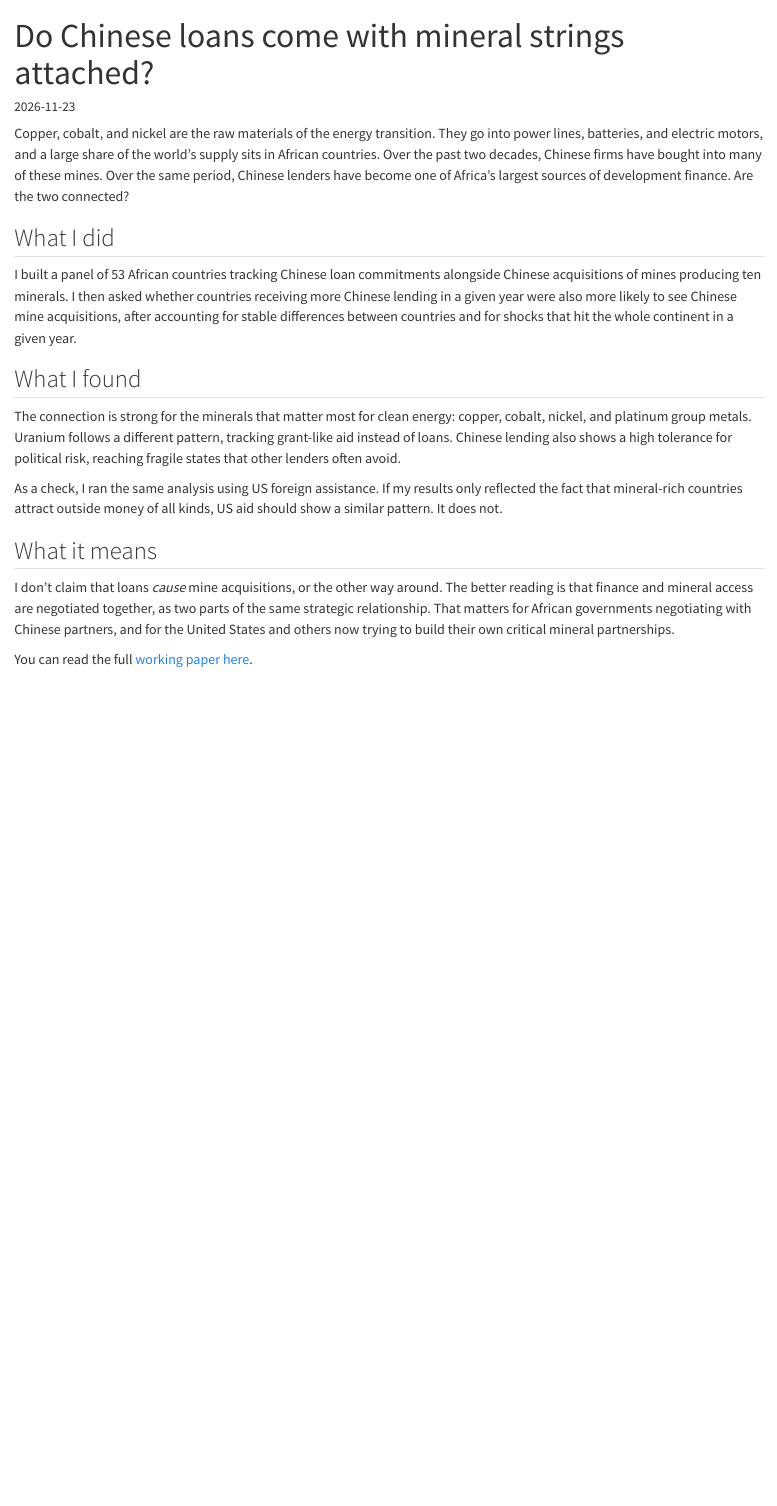
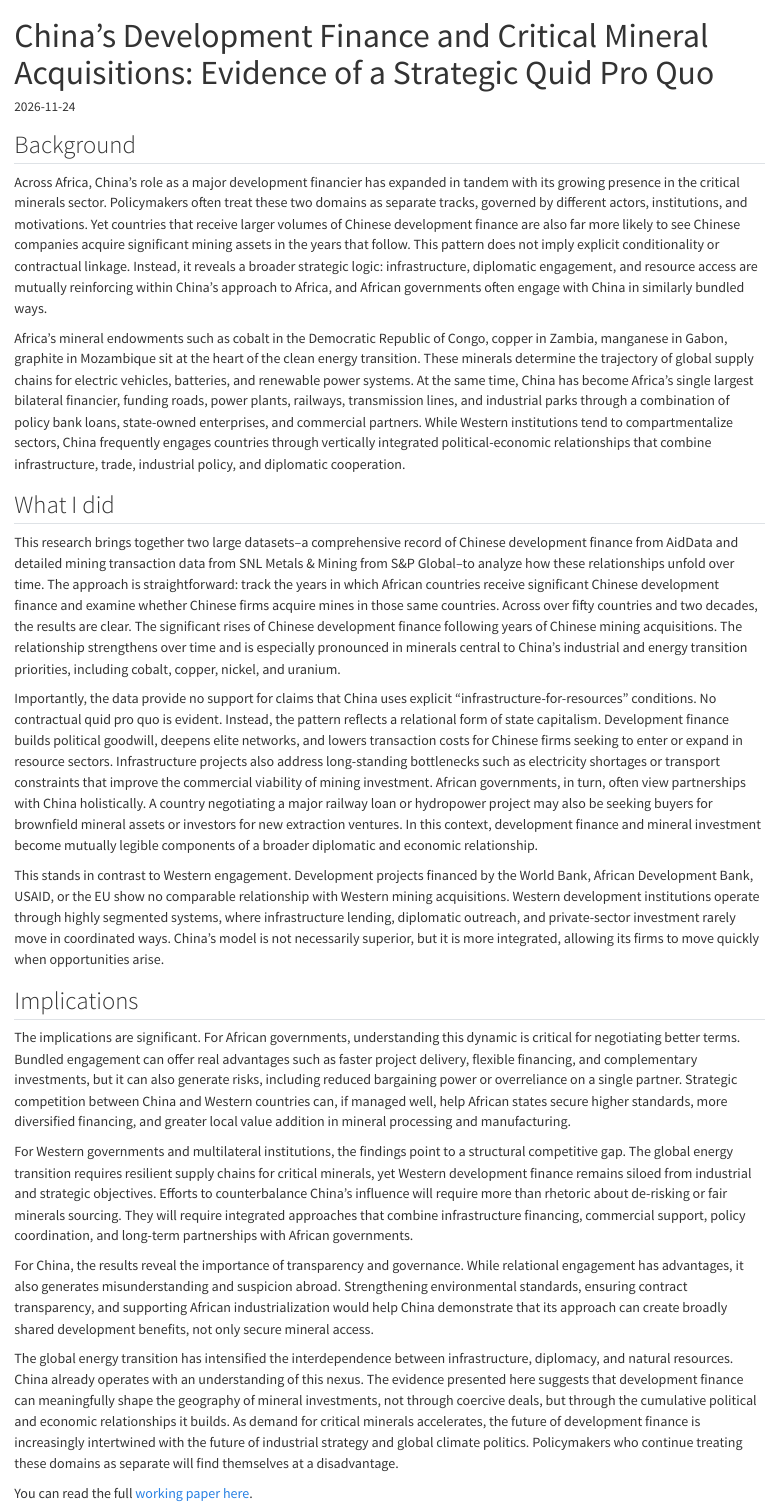
Before and after one commit to congyidai1/CD-site, a Quarto document (congyidai-site/posts/quid-pro-quo-explainer/index.qmd): the page in a window 1100 px wide, from its top. Rendered offline with R 4.5, knitr and Pandoc in place of Quarto, with nearby package versions.

Commit message:
Update on quid pro quo post

```diff
--- a/congyidai-site/posts/quid-pro-quo-explainer/index.qmd
+++ b/congyidai-site/posts/quid-pro-quo-explainer/index.qmd
@@ -1,3 +1,3 @@
 ---
-title: "Do Chinese loans come with mineral strings attached?"
+title: "China’s Development Finance and Critical Mineral Acquisitions: Evidence of a Strategic Quid Pro Quo"
 description: "A plain-language guide to my paper on Chinese finance and critical mineral access in Africa."
@@ -5,22 +5,29 @@ date: 2026-11-23
 categories: [critical minerals, China-Africa, development finance]
 ---
 
-<!-- STARTER DRAFT: revise in your own voice before publishing. -->
+## Background
 
-Copper, cobalt, and nickel are the raw materials of the energy transition. They go into power lines, batteries, and electric motors, and a large share of the world's supply sits in African countries. Over the past two decades, Chinese firms have bought into many of these mines. Over the same period, Chinese lenders have become one of Africa's largest sources of development finance. Are the two connected?
+Across Africa, China’s role as a major development financier has expanded in tandem with its growing presence in the critical minerals sector. Policymakers often treat these two domains as separate tracks, governed by different actors, institutions, and motivations. Yet countries that receive larger volumes of Chinese development finance are also far more likely to see Chinese companies acquire significant mining assets in the years that follow. This pattern does not imply explicit conditionality or contractual linkage. Instead, it reveals a broader strategic logic: infrastructure, diplomatic engagement, and resource access are mutually reinforcing within China’s approach to Africa, and African governments often engage with China in similarly bundled ways.
+
+Africa’s mineral endowments such as cobalt in the Democratic Republic of Congo, copper in Zambia, manganese in Gabon, graphite in Mozambique sit at the heart of the clean energy transition. These minerals determine the trajectory of global supply chains for electric vehicles, batteries, and renewable power systems. At the same time, China has become Africa’s single largest bilateral financier, funding roads, power plants, railways, transmission lines, and industrial parks through a combination of policy bank loans, state-owned enterprises, and commercial partners. While Western institutions tend to compartmentalize sectors, China frequently engages countries through vertically integrated political-economic relationships that combine infrastructure, trade, industrial policy, and diplomatic cooperation.
 
 ## What I did
 
-I built a panel of 53 African countries tracking Chinese loan commitments alongside Chinese acquisitions of mines producing ten minerals. I then asked whether countries receiving more Chinese lending in a given year were also more likely to see Chinese mine acquisitions, after accounting for stable differences between countries and for shocks that hit the whole continent in a given year.
+This research brings together two large datasets–a comprehensive record of Chinese development finance from AidData and detailed mining transaction data from SNL Metals & Mining from S&P Global–to analyze how these relationships unfold over time. The approach is straightforward: track the years in which African countries receive significant Chinese development finance and examine whether Chinese firms acquire mines in those same countries. Across over fifty countries and two decades, the results are clear. The significant rises of Chinese development finance following years of Chinese mining acquisitions. The relationship strengthens over time and is especially pronounced in minerals central to China’s industrial and energy transition priorities, including cobalt, copper, nickel, and uranium.
 
-## What I found
+Importantly, the data provide no support for claims that China uses explicit “infrastructure-for-resources” conditions. No contractual quid pro quo is evident. Instead, the pattern reflects a relational form of state capitalism. Development finance builds political goodwill, deepens elite networks, and lowers transaction costs for Chinese firms seeking to enter or expand in resource sectors. Infrastructure projects also address long-standing bottlenecks such as electricity shortages or transport constraints that improve the commercial viability of mining investment. African governments, in turn, often view partnerships with China holistically. A country negotiating a major railway loan or hydropower project may also be seeking buyers for brownfield mineral assets or investors for new extraction ventures. In this context, development finance and mineral investment become mutually legible components of a broader diplomatic and economic relationship.
 
-The connection is strong for the minerals that matter most for clean energy: copper, cobalt, nickel, and platinum group metals. Uranium follows a different pattern, tracking grant-like aid instead of loans. Chinese lending also shows a high tolerance for political risk, reaching fragile states that other lenders often avoid.
+This stands in contrast to Western engagement. Development projects financed by the World Bank, African Development Bank, USAID, or the EU show no comparable relationship with Western mining acquisitions. Western development institutions operate through highly segmented systems, where infrastructure lending, diplomatic outreach, and private-sector investment rarely move in coordinated ways. China’s model is not necessarily superior, but it is more integrated, allowing its firms to move quickly when opportunities arise.
 
-As a check, I ran the same analysis using US foreign assistance. If my results only reflected the fact that mineral-rich countries attract outside money of all kinds, US aid should show a similar pattern. It does not.
+## Implications
 
-## What it means
+The implications are significant. For African governments, understanding this dynamic is critical for negotiating better terms. Bundled engagement can offer real advantages such as faster project delivery, flexible financing, and complementary investments, but it can also generate risks, including reduced bargaining power or overreliance on a single partner. Strategic competition between China and Western countries can, if managed well, help African states secure higher standards, more diversified financing, and greater local value addition in mineral processing and manufacturing.
 
-I don't claim that loans *cause* mine acquisitions, or the other way around. The better reading is that finance and mineral access are negotiated together, as two parts of the same strategic relationship. That matters for African governments negotiating with Chinese partners, and for the United States and others now trying to build their own critical mineral partnerships.
+For Western governments and multilateral institutions, the findings point to a structural competitive gap. The global energy transition requires resilient supply chains for critical minerals, yet Western development finance remains siloed from industrial and strategic objectives. Efforts to counterbalance China’s influence will require more than rhetoric about de-risking or fair minerals sourcing. They will require integrated approaches that combine infrastructure financing, commercial support, policy coordination, and long-term partnerships with African governments.
+
+For China, the results reveal the importance of transparency and governance. While relational engagement has advantages, it also generates misunderstanding and suspicion abroad. Strengthening environmental standards, ensuring contract transparency, and supporting African industrialization would help China demonstrate that its approach can create broadly shared development benefits, not only secure mineral access.
+
+The global energy transition has intensified the interdependence between infrastructure, diplomacy, and natural resources. China already operates with an understanding of this nexus. The evidence presented here suggests that development finance can meaningfully shape the geography of mineral investments, not through coercive deals, but through the cumulative political and economic relationships it builds. As demand for critical minerals accelerates, the future of development finance is increasingly intertwined with the future of industrial strategy and global climate politics. Policymakers who continue treating these domains as separate will find themselves at a disadvantage.
+
 
 You can read the full [working paper here](../../research.qmd).
```
Also changed, not shown: congyidai-site/posts/quid-pro-quo-explainer/index.qmd (2 more changed lines), 2 other files.
